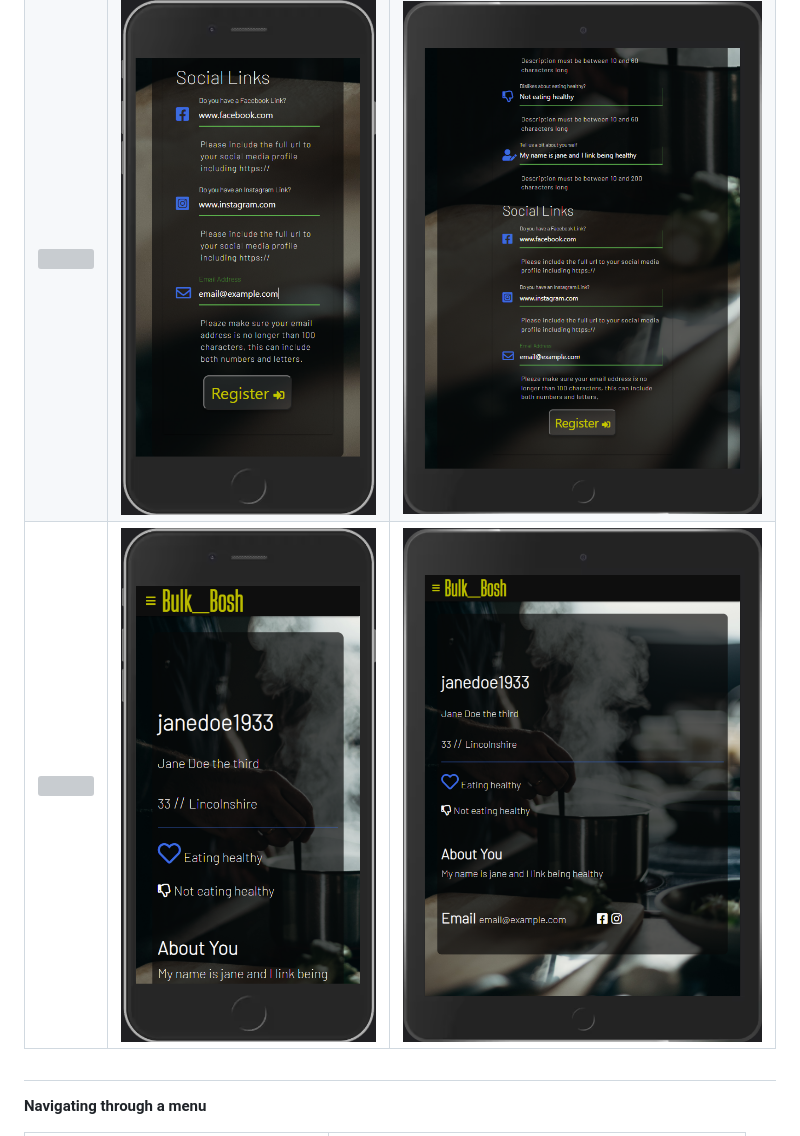
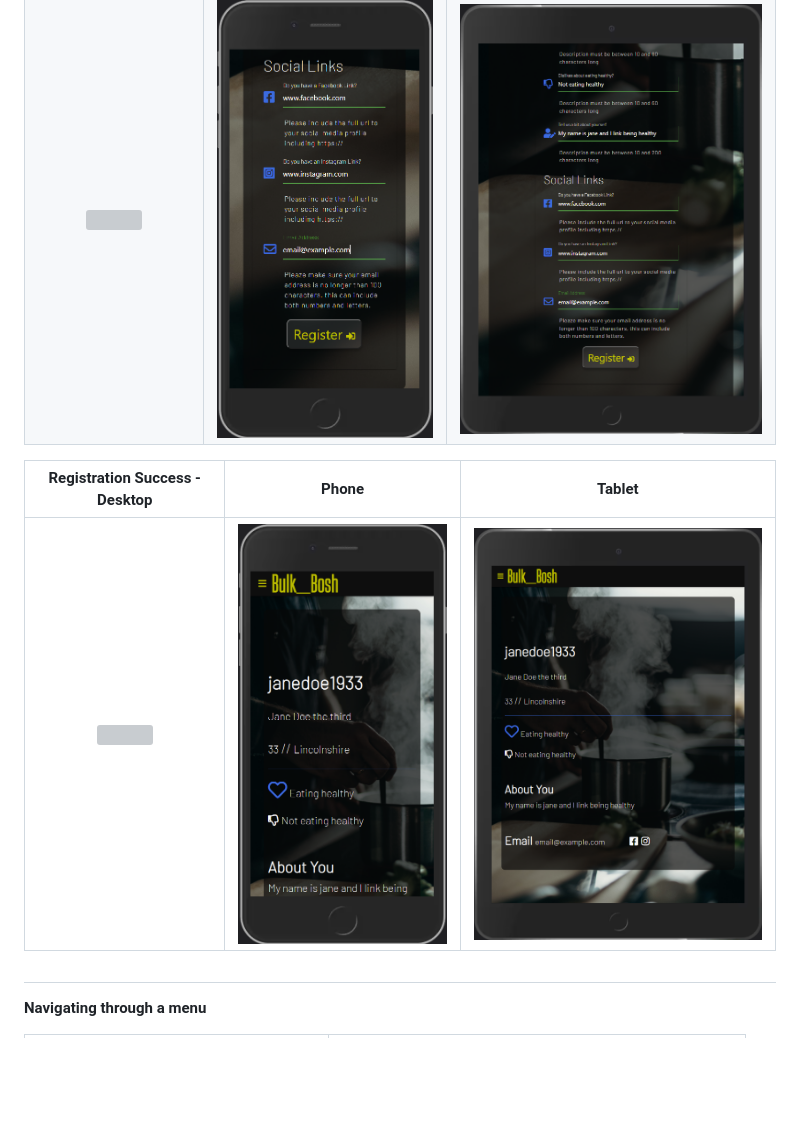
Before and after one commit to Code-Institute-Submissions/PaulSweeney-cmd-Bulk_Bosh_final-cmd_NovResub, a Markdown page: README.md, the part around the change printed below. Rendered like a GitHub page; blank space fills up the shorter version; grey boxes are pictures that could not be loaded.

```diff
--- a/README.md
+++ b/README.md
@@ -281,7 +286,10 @@ This can be found in a seperate file [Here](/Assessment_feedback.md). This file
 |:---------------: | :---------------: | :---------------: |
 ![](user_testing_images/register_desktop.png)  | ![](user_testing_images/phone_register.png) | ![](user_testing_images/tablet_register.png)
 ![](user_testing_images/register_desktop_submit.png) |![](user_testing_images/phone_register_submit.png) | ![](user_testing_images/tablet_register_submit.png)
-![](user_testing_images/desktop_registration_success.png) |![](user_testing_images/phone_register_success.png) | ![](user_testing_images/tablet_register_success.png)
+
+|Registration Success - Desktop  | Phone | Tablet
+|:---------------: | :---------------: | :---------------: |
+![](user_testing_images/desktop_registration_success.png) |![](user_testing_images/phone_register_success.png) | ![](user_testing_images/tablet_register_success.png)|
 #
 **Navigating through a menu**
 
```
Also changed, not shown: other parts of README.md (+7 -2 lines), user_testing_images/phone_meal_page.png (added), user_testing_images/phone_meal_page_bottom.png (added), user_testing_images/tablet_meal_page_bottom.png (added), user_testing_images/tablet_meal_page_top.png (added), 1 other file.
